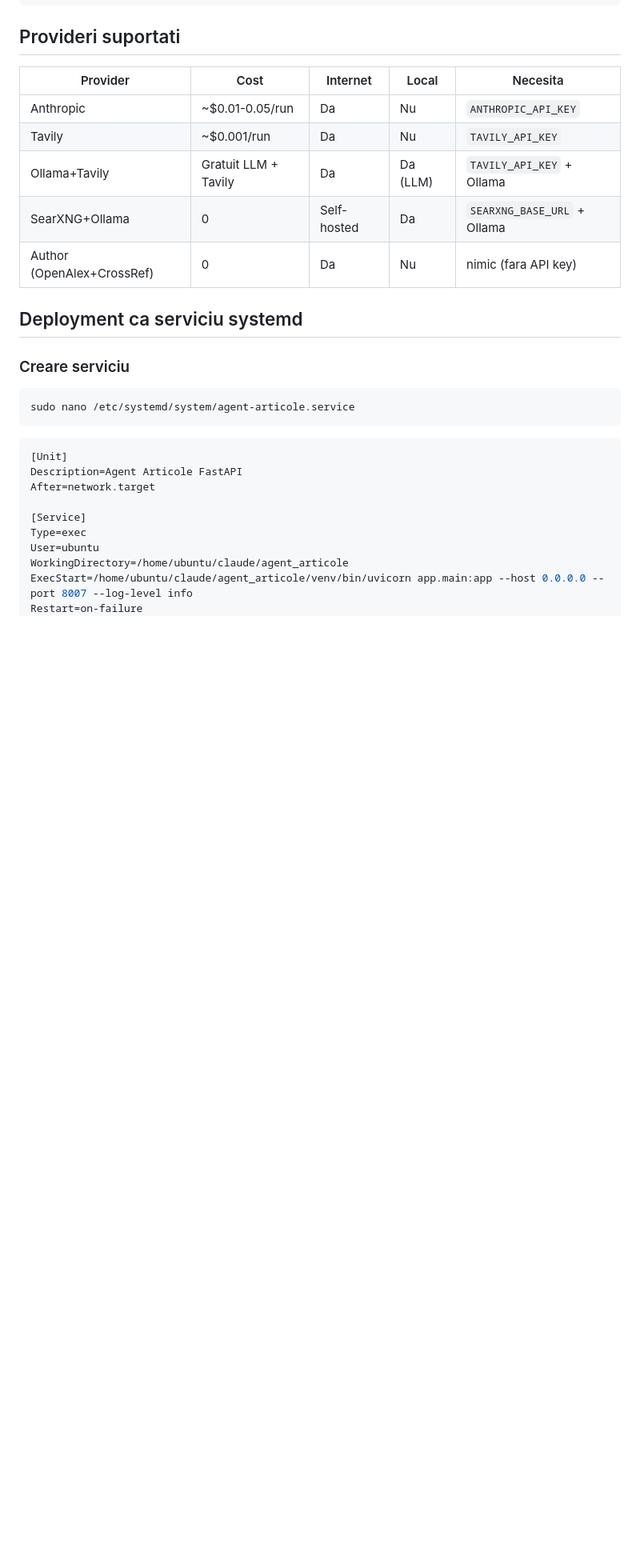
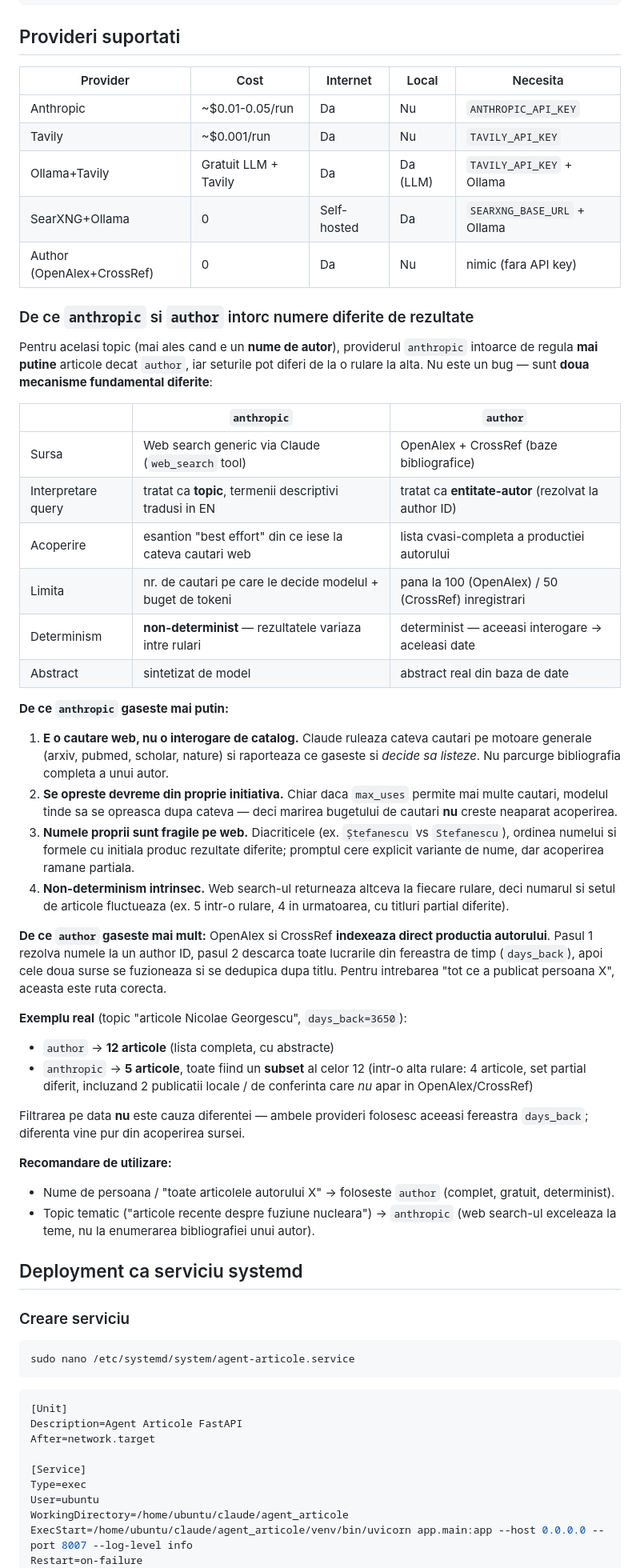
Before and after one commit to remhere3/agent-articole-new, a Markdown page: README.md, the part around the change. Shown at 80% size. Drawn GitHub-style; blank space fills up the shorter version.

Commit message:
docs: explica de ce anthropic si author intorc rezultate diferite
Adauga sectiune in README cu mecanismele celor doi provideri, cauzele
diferentei de acoperire, exemplu real si recomandari de utilizare.

Co-Authored-By: Claude Opus 4.8 <noreply@anthropic.com>

```diff
--- a/README.md
+++ b/README.md
@@ -87,6 +87,56 @@ agent_articole/
 | SearXNG+Ollama | 0 | Self-hosted | Da | `SEARXNG_BASE_URL` + Ollama |
 | Author (OpenAlex+CrossRef) | 0 | Da | Nu | nimic (fara API key) |
 
+### De ce `anthropic` si `author` intorc numere diferite de rezultate
+
+Pentru acelasi topic (mai ales cand e un **nume de autor**), providerul `anthropic`
+intoarce de regula **mai putine** articole decat `author`, iar seturile pot diferi de
+la o rulare la alta. Nu este un bug — sunt **doua mecanisme fundamental diferite**:
+
+| | `anthropic` | `author` |
+|---|---|---|
+| Sursa | Web search generic via Claude (`web_search` tool) | OpenAlex + CrossRef (baze bibliografice) |
+| Interpretare query | tratat ca **topic**, termenii descriptivi tradusi in EN | tratat ca **entitate-autor** (rezolvat la author ID) |
+| Acoperire | esantion "best effort" din ce iese la cateva cautari web | lista cvasi-completa a productiei autorului |
+| Limita | nr. de cautari pe care le decide modelul + buget de tokeni | pana la 100 (OpenAlex) / 50 (CrossRef) inregistrari |
+| Determinism | **non-determinist** — rezultatele variaza intre rulari | determinist — aceeasi interogare → aceleasi date |
+| Abstract | sintetizat de model | abstract real din baza de date |
+
+**De ce `anthropic` gaseste mai putin:**
+
+1. **E o cautare web, nu o interogare de catalog.** Claude ruleaza cateva cautari pe
+   motoare generale (arxiv, pubmed, scholar, nature) si raporteaza ce gaseste si
+   *decide sa listeze*. Nu parcurge bibliografia completa a unui autor.
+2. **Se opreste devreme din proprie initiativa.** Chiar daca `max_uses` permite mai
+   multe cautari, modelul tinde sa se opreasca dupa cateva — deci marirea bugetului de
+   cautari **nu** creste neaparat acoperirea.
+3. **Numele proprii sunt fragile pe web.** Diacriticele (ex. `Ștefanescu` vs `Stefanescu`),
+   ordinea numelui si formele cu initiala produc rezultate diferite; promptul cere
+   explicit variante de nume, dar acoperirea ramane partiala.
+4. **Non-determinism intrinsec.** Web search-ul returneaza altceva la fiecare rulare,
+   deci numarul si setul de articole fluctueaza (ex. 5 intr-o rulare, 4 in urmatoarea,
+   cu titluri partial diferite).
+
+**De ce `author` gaseste mai mult:** OpenAlex si CrossRef **indexeaza direct productia
+autorului**. Pasul 1 rezolva numele la un author ID, pasul 2 descarca toate lucrarile
+din fereastra de timp (`days_back`), apoi cele doua surse se fuzioneaza si se dedupica
+dupa titlu. Pentru intrebarea "tot ce a publicat persoana X", aceasta este ruta corecta.
+
+**Exemplu real** (topic "articole Nicolae Georgescu", `days_back=3650`):
+
+- `author` → **12 articole** (lista completa, cu abstracte)
+- `anthropic` → **5 articole**, toate fiind un **subset** al celor 12 (intr-o alta
+  rulare: 4 articole, set partial diferit, incluzand 2 publicatii locale / de
+  conferinta care *nu* apar in OpenAlex/CrossRef)
+
+Filtrarea pe data **nu** este cauza diferentei — ambele provideri folosesc aceeasi
+fereastra `days_back`; diferenta vine pur din acoperirea sursei.
+
+**Recomandare de utilizare:**
+
+- Nume de persoana / "toate articolele autorului X" → foloseste `author` (complet, gratuit, determinist).
+- Topic tematic ("articole recente despre fuziune nucleara") → `anthropic` (web search-ul exceleaza la teme, nu la enumerarea bibliografiei unui autor).
+
 ## Deployment ca serviciu systemd
 
 ### Creare serviciu
```
